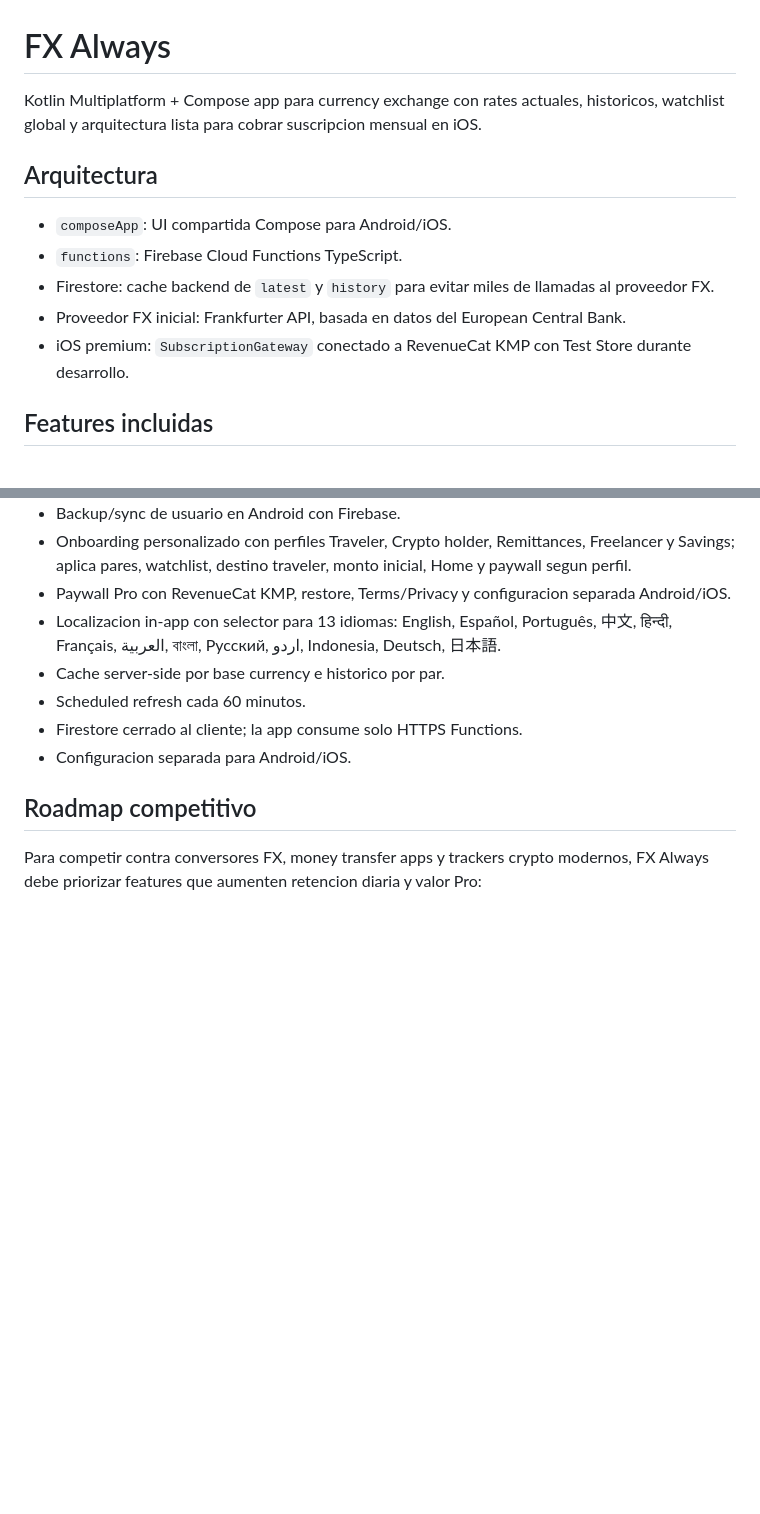
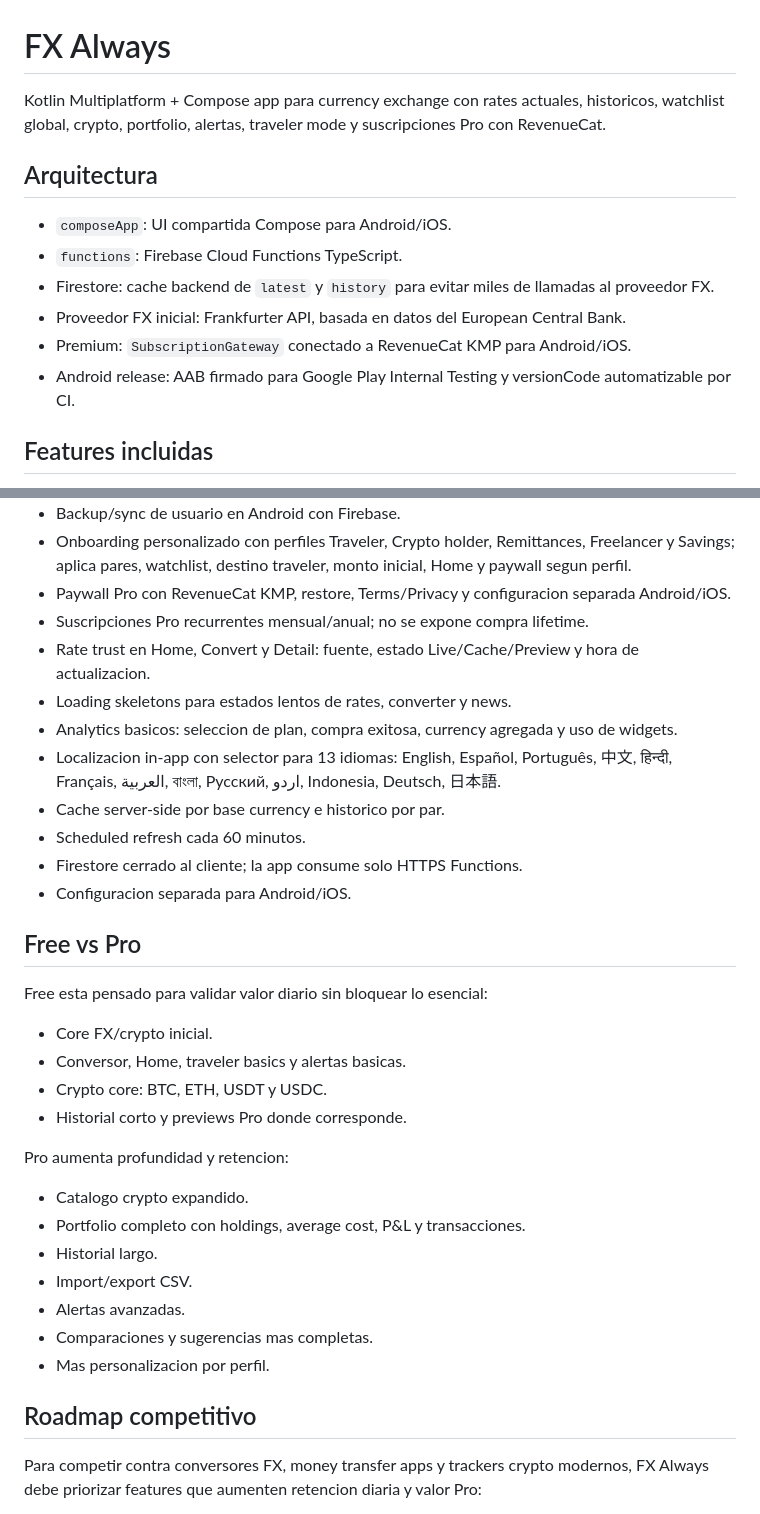
Before and after one commit to pablin202/fxalways, a Markdown page: README.md, 2 parts joined by grey strips. GitHub-like rendering; blank space fills up the shorter version.

```diff
--- a/README.md
+++ b/README.md
@@ -1,6 +1,6 @@
 # FX Always
 
-Kotlin Multiplatform + Compose app para currency exchange con rates actuales, historicos, watchlist global y arquitectura lista para cobrar suscripcion mensual en iOS.
+Kotlin Multiplatform + Compose app para currency exchange con rates actuales, historicos, watchlist global, crypto, portfolio, alertas, traveler mode y suscripciones Pro con RevenueCat.
 
 ## Arquitectura
 
@@ -8,7 +8,8 @@ Kotlin Multiplatform + Compose app para currency exchange con rates actuales, hi
 - `functions`: Firebase Cloud Functions TypeScript.
 - Firestore: cache backend de `latest` y `history` para evitar miles de llamadas al proveedor FX.
 - Proveedor FX inicial: Frankfurter API, basada en datos del European Central Bank.
-- iOS premium: `SubscriptionGateway` conectado a RevenueCat KMP con Test Store durante desarrollo.
+- Premium: `SubscriptionGateway` conectado a RevenueCat KMP para Android/iOS.
+- Android release: AAB firmado para Google Play Internal Testing y versionCode automatizable por CI.
 
 ## Features incluidas
 
@@ -26,11 +27,34 @@ Kotlin Multiplatform + Compose app para currency exchange con rates actuales, hi
 - Backup/sync de usuario en Android con Firebase.
 - Onboarding personalizado con perfiles Traveler, Crypto holder, Remittances, Freelancer y Savings; aplica pares, watchlist, destino traveler, monto inicial, Home y paywall segun perfil.
 - Paywall Pro con RevenueCat KMP, restore, Terms/Privacy y configuracion separada Android/iOS.
+- Suscripciones Pro recurrentes mensual/anual; no se expone compra lifetime.
+- Rate trust en Home, Convert y Detail: fuente, estado Live/Cache/Preview y hora de actualizacion.
+- Loading skeletons para estados lentos de rates, converter y news.
+- Analytics basicos: seleccion de plan, compra exitosa, currency agregada y uso de widgets.
 - Localizacion in-app con selector para 13 idiomas: English, Español, Português, 中文, हिन्दी, Français, العربية, বাংলা, Русский, اردو, Indonesia, Deutsch, 日本語.
 - Cache server-side por base currency e historico por par.
 - Scheduled refresh cada 60 minutos.
 - Firestore cerrado al cliente; la app consume solo HTTPS Functions.
 - Configuracion separada para Android/iOS.
+
+## Free vs Pro
+
+Free esta pensado para validar valor diario sin bloquear lo esencial:
+
+- Core FX/crypto inicial.
+- Conversor, Home, traveler basics y alertas basicas.
+- Crypto core: BTC, ETH, USDT y USDC.
+- Historial corto y previews Pro donde corresponde.
+
+Pro aumenta profundidad y retencion:
+
+- Catalogo crypto expandido.
+- Portfolio completo con holdings, average cost, P&L y transacciones.
+- Historial largo.
+- Import/export CSV.
+- Alertas avanzadas.
+- Comparaciones y sugerencias mas completas.
+- Mas personalizacion por perfil.
 
 ## Roadmap competitivo
 
```
Also changed, not shown: other parts of README.md (+98 -0 lines).
